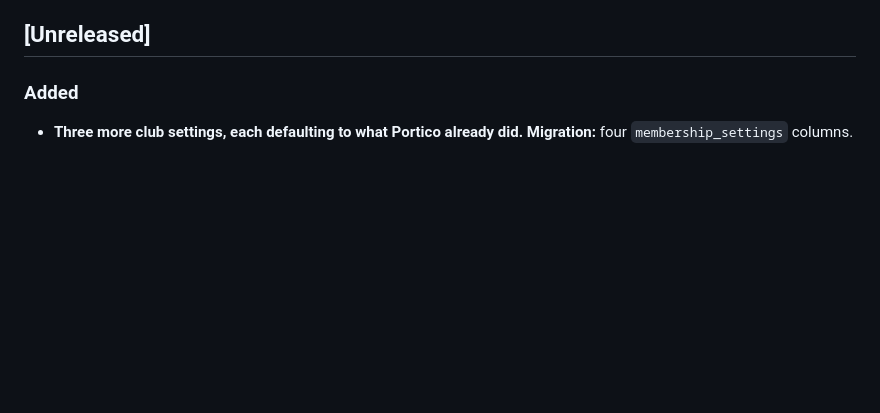
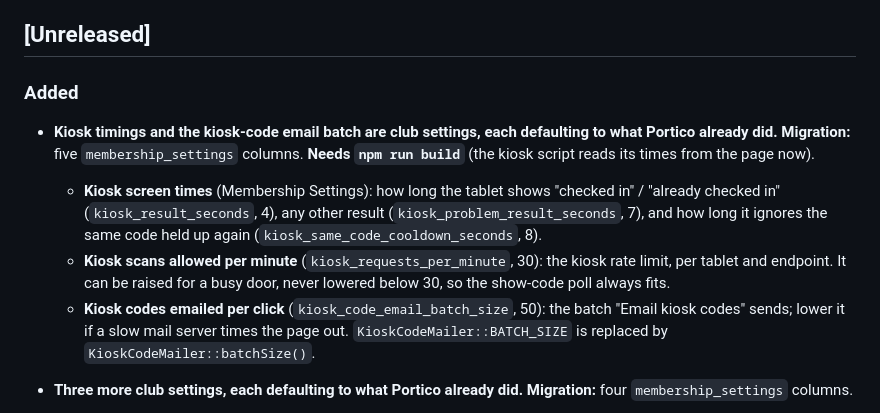
Before and after one commit to AsteriaCreations/portico, a Markdown page: CHANGELOG.md, the part around the change. GitHub-like rendering; blank space fills up the shorter version.

Commit message:
Changelog: kiosk timings, rate limit and email batch settings
Co-Authored-By: Claude Opus 5.5 <noreply@anthropic.com>
Claude-Session: https://claude.ai/code/session_01Sobr47ipNuHF7ZH72Y1sjo

```diff
--- a/CHANGELOG.md
+++ b/CHANGELOG.md
@@ -10,6 +10,19 @@ is fixes only.
 ## [Unreleased]
 
 ### Added
+
+- **Kiosk timings and the kiosk-code email batch are club settings, each defaulting to what
+  Portico already did.** **Migration:** five `membership_settings` columns. **Needs `npm run
+  build`** (the kiosk script reads its times from the page now).
+  - **Kiosk screen times** (Membership Settings): how long the tablet shows "checked in" /
+    "already checked in" (`kiosk_result_seconds`, 4), any other result (`kiosk_problem_result_seconds`,
+    7), and how long it ignores the same code held up again (`kiosk_same_code_cooldown_seconds`, 8).
+  - **Kiosk scans allowed per minute** (`kiosk_requests_per_minute`, 30): the kiosk rate limit, per
+    tablet and endpoint. It can be raised for a busy door, never lowered below 30, so the
+    show-code poll always fits.
+  - **Kiosk codes emailed per click** (`kiosk_code_email_batch_size`, 50): the batch "Email kiosk
+    codes" sends; lower it if a slow mail server times the page out. `KioskCodeMailer::BATCH_SIZE`
+    is replaced by `KioskCodeMailer::batchSize()`.
 
 - **Three more club settings, each defaulting to what Portico already did.** **Migration:** four
   `membership_settings` columns.
```
